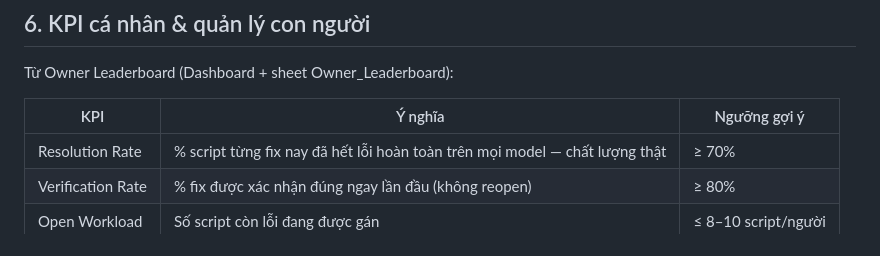
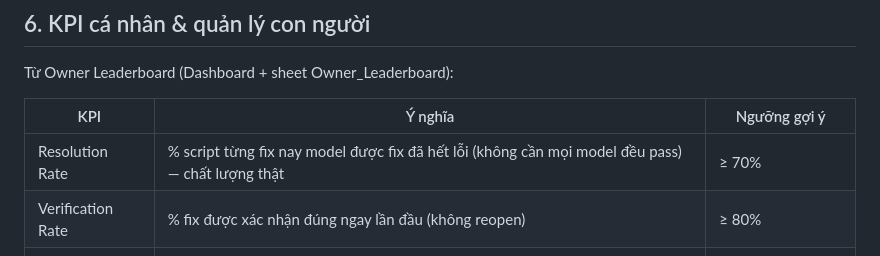
Before and after one commit to haianh6729/test-stabilization-tracker, a Markdown page: docs/chienluocquanly.md, the part around the change. GitHub-like rendering.

```diff
--- a/docs/chienluocquanly.md
+++ b/docs/chienluocquanly.md
@@ -79,7 +79,7 @@ Từ Owner Leaderboard (Dashboard + sheet Owner_Leaderboard):
 
 | KPI | Ý nghĩa | Ngưỡng gợi ý |
 |---|---|---|
-| Resolution Rate | % script từng fix nay đã hết lỗi hoàn toàn trên mọi model — chất lượng thật | ≥ 70% |
+| Resolution Rate | % script từng fix nay model được fix đã hết lỗi (không cần mọi model đều pass) — chất lượng thật | ≥ 70% |
 | Verification Rate | % fix được xác nhận đúng ngay lần đầu (không reopen) | ≥ 80% |
 | Open Workload | Số script còn lỗi đang được gán | ≤ 8–10 script/người |
 
```
Also changed, not shown: README.md (+1 -1 lines).
